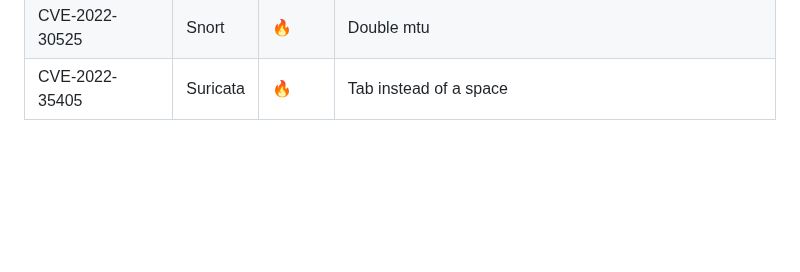
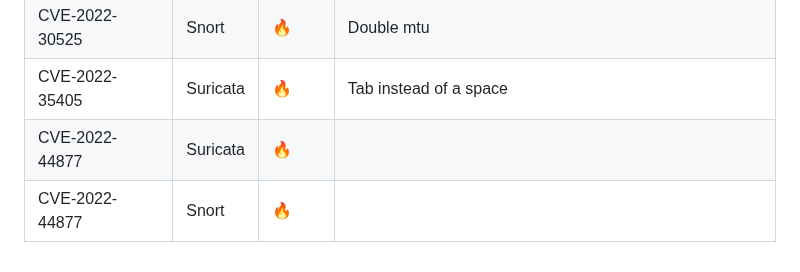
Before and after one commit to vulncheck-oss/initial-access-community, a Markdown page: docs/signature_intelligence.md, the part around the change. GitHub-like rendering; blank space fills up the shorter version.

Commit message:
Added snort rule for CVE-2022-44877 and documented bypass
GitOrigin-RevId: c52f98a009e5bd592d1c8a66cb79bf82afe1f2ff

```diff
--- a/docs/signature_intelligence.md
+++ b/docs/signature_intelligence.md
@@ -73,3 +73,5 @@ Status emojis:
 | CVE-2022-30525| Suricata|🔥| Double mtu |
 | CVE-2022-30525| Snort|🔥|Double mtu|
 | CVE-2022-35405| Suricata|🔥|Tab instead of a space|
+| CVE-2022-44877| Suricata|🔥| |
+| CVE-2022-44877| Snort|🔥||
```
